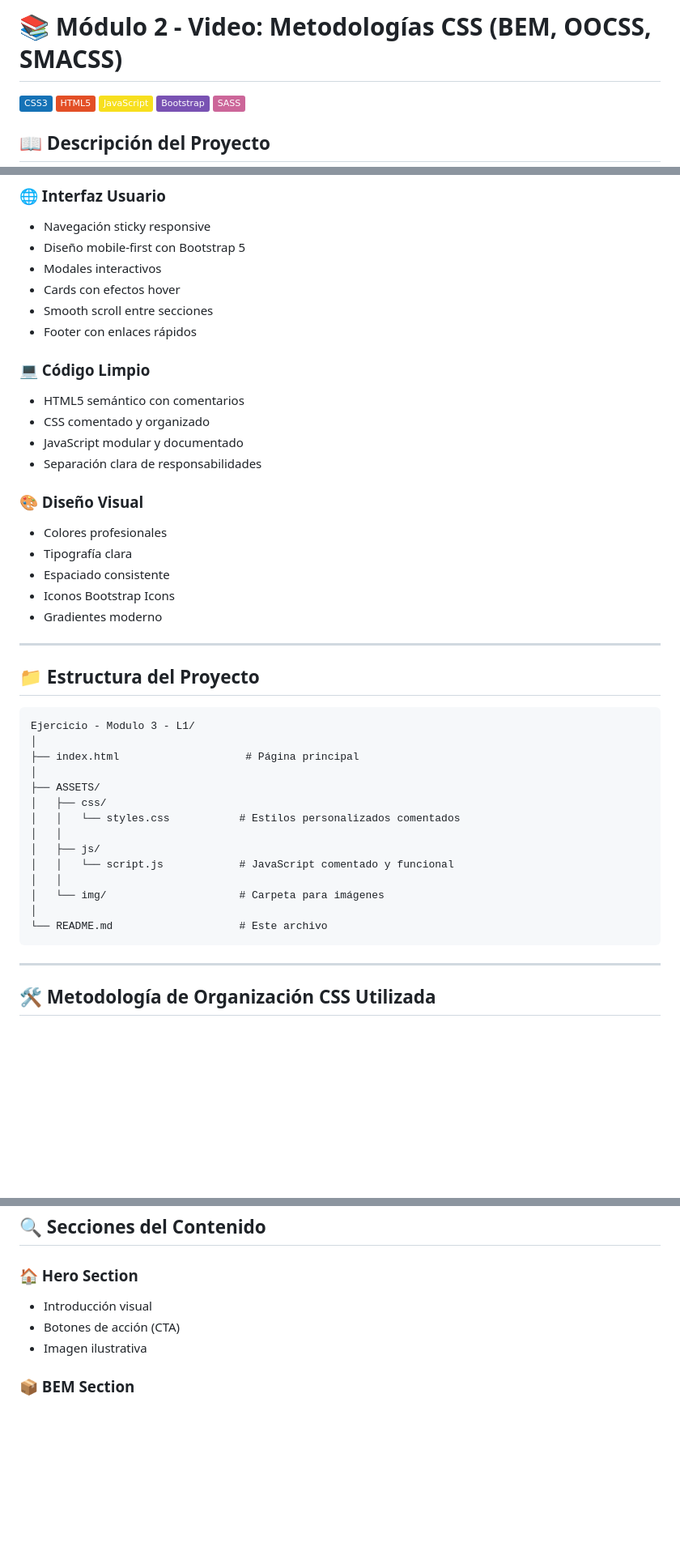
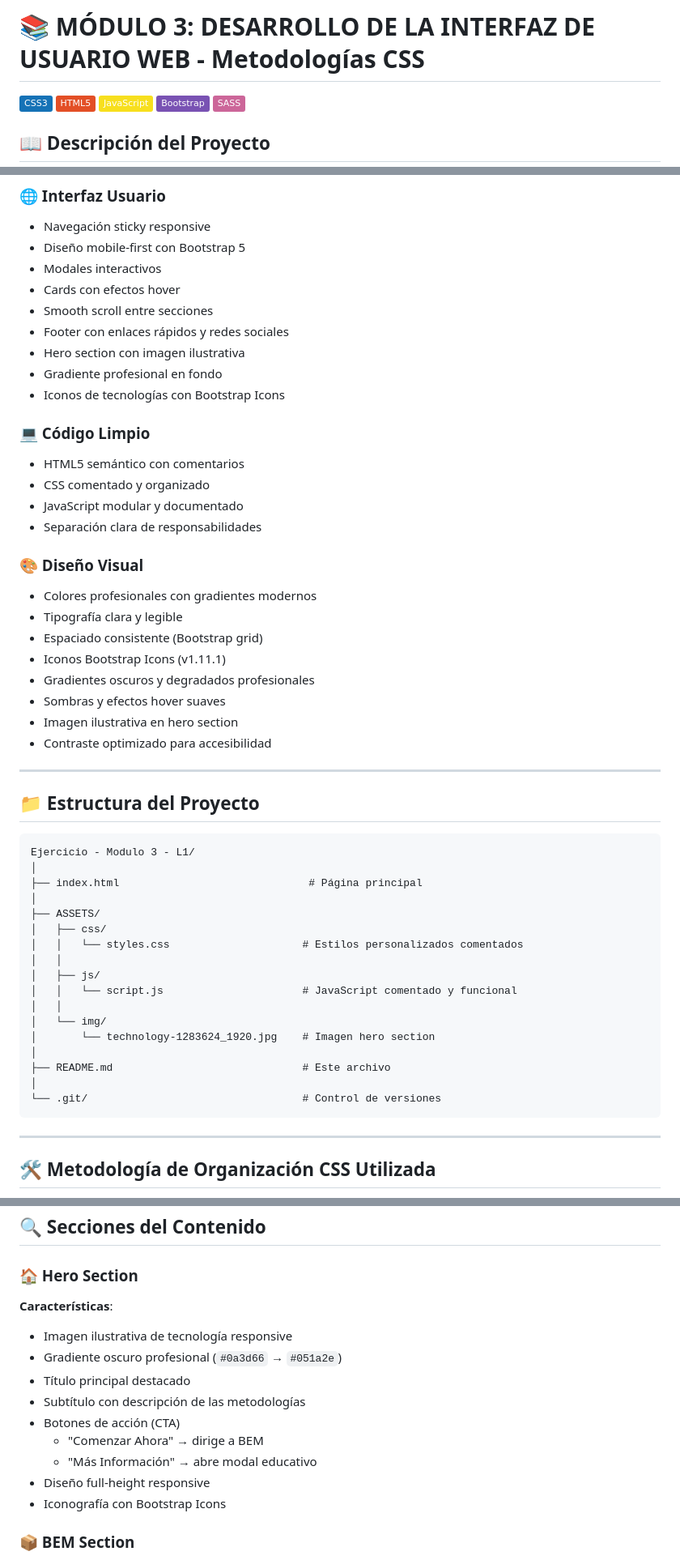
Before and after one commit to EduardoJavier45/Modulo3-Leccion01, a Markdown page: README.md, 3 parts joined by grey strips. Shown: that part at 81% size. Drawn GitHub-style; badges without logos; blank space fills up the shorter version.

Commit message:
Actualizar README.md: cambiar módulo a MÓDULO 3 y agregar información sobre cambios realizados (hero, footer, imagen)

````diff
--- a/README.md
+++ b/README.md
@@ -1,4 +1,4 @@
-# 📚 Módulo 2 - Video: Metodologías CSS (BEM, OOCSS, SMACSS)
+# 📚 MÓDULO 3: DESARROLLO DE LA INTERFAZ DE USUARIO WEB - Metodologías CSS
 
 ![CSS](https://img.shields.io/badge/CSS3-1572B6?logo=css3&logoColor=white)
 ![HTML5](https://img.shields.io/badge/HTML5-E34F26?logo=html5&logoColor=white)
@@ -38,7 +60,10 @@ Este es un proyecto educativo completo que enseña las **mejores prácticas mode
 - Modales interactivos
 - Cards con efectos hover
 - Smooth scroll entre secciones
-- Footer con enlaces rápidos
+- Footer con enlaces rápidos y redes sociales
+- Hero section con imagen ilustrativa
+- Gradiente profesional en fondo
+- Iconos de tecnologías con Bootstrap Icons
 
 ### 💻 Código Limpio
 
@@ -49,11 +74,14 @@ Este es un proyecto educativo completo que enseña las **mejores prácticas mode
 
 ### 🎨 Diseño Visual
 
-- Colores profesionales
-- Tipografía clara
-- Espaciado consistente
-- Iconos Bootstrap Icons
-- Gradientes moderno
+- Colores profesionales con gradientes modernos
+- Tipografía clara y legible
+- Espaciado consistente (Bootstrap grid)
+- Iconos Bootstrap Icons (v1.11.1)
+- Gradientes oscuros y degradados profesionales
+- Sombras y efectos hover suaves
+- Imagen ilustrativa en hero section
+- Contraste optimizado para accesibilidad
 
 ---
 
@@ -62,18 +90,21 @@ Este es un proyecto educativo completo que enseña las **mejores prácticas mode
 ```
 Ejercicio - Modulo 3 - L1/
 │
-├── index.html                    # Página principal
+├── index.html                              # Página principal
 │
 ├── ASSETS/
 │   ├── css/
-│   │   └── styles.css           # Estilos personalizados comentados
+│   │   └── styles.css                     # Estilos personalizados comentados
 │   │
 │   ├── js/
-│   │   └── script.js            # JavaScript comentado y funcional
+│   │   └── script.js                      # JavaScript comentado y funcional
 │   │
-│   └── img/                     # Carpeta para imágenes
+│   └── img/
+│       └── technology-1283624_1920.jpg    # Imagen hero section
 │
-└── README.md                    # Este archivo
+├── README.md                              # Este archivo
+│
+└── .git/                                  # Control de versiones
 ```
 
 ---
@@ -629,9 +660,17 @@ El proyecto es **mobile-first** y responsive:
 
 ### 🏠 Hero Section
 
-- Introducción visual
+**Características**:
+
+- Imagen ilustrativa de tecnología responsive
+- Gradiente oscuro profesional (`#0a3d66` → `#051a2e`)
+- Título principal destacado
+- Subtítulo con descripción de las metodologías
 - Botones de acción (CTA)
-- Imagen ilustrativa
+  - "Comenzar Ahora" → dirige a BEM
+  - "Más Información" → abre modal educativo
+- Diseño full-height responsive
+- Iconografía con Bootstrap Icons
 
 ### 📦 BEM Section
 
````
Also changed, not shown: other parts of README.md (+39 -2 lines).
